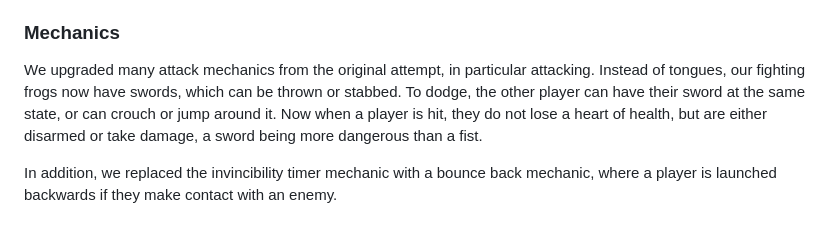
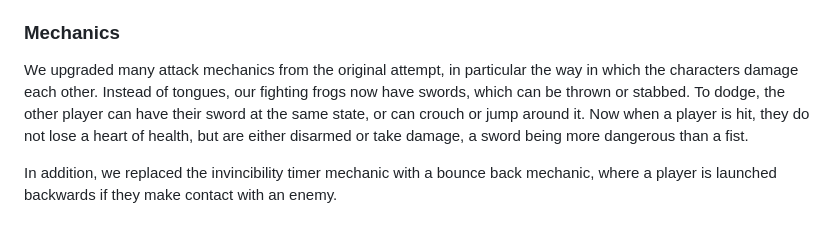
Before and after one commit to jonathanstump/Portfolio, a Markdown page: NidFrogg/README.md, the part around the change. Rendered like a GitHub page.

```diff
--- a/NidFrogg/README.md
+++ b/NidFrogg/README.md
@@ -41,7 +41,7 @@ In the original attempt, there was no sprite animation besides the changing of s
 to every movement, and adding classic 8-bit sound to each one.
 
 ### Mechanics
-We upgraded many attack mechanics from the original attempt, in particular attacking. Instead of tongues, our fighting frogs now have swords, which can be thrown or stabbed. To dodge, the other player can have their sword at the same
+We upgraded many attack mechanics from the original attempt, in particular the way in which the characters damage each other. Instead of tongues, our fighting frogs now have swords, which can be thrown or stabbed. To dodge, the other player can have their sword at the same
 state, or can crouch or jump around it. Now when a player is hit, they do not lose a heart of health, but are either disarmed or take damage, a sword being more dangerous than a fist.
 
 In addition, we replaced the invincibility timer mechanic with a bounce back mechanic, where a player is launched backwards if they make contact with an enemy.
```
